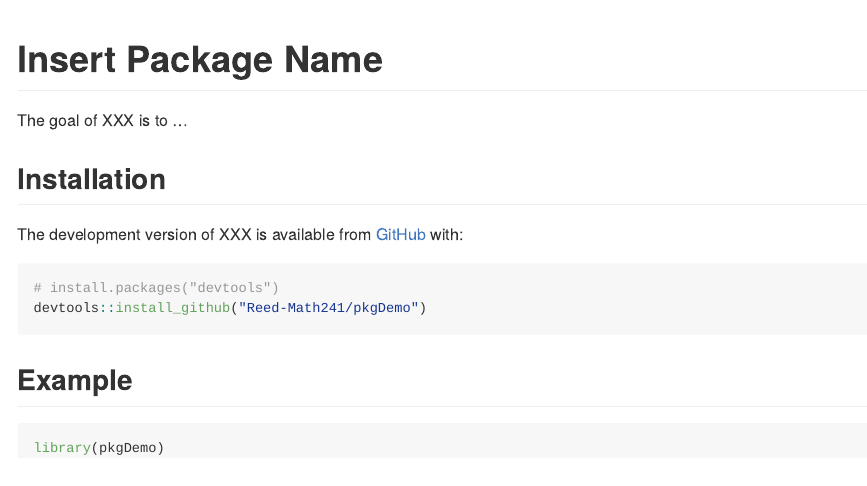
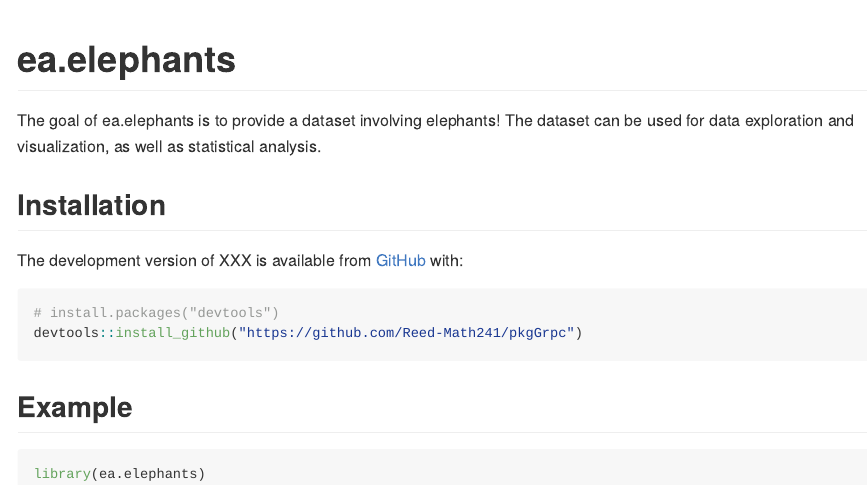
Before and after one commit to Reed-Math241/elephants, an R Markdown document (README.Rmd): the page in a window 1100 px wide, from its top. The pictures show the output file README.md that the author committed with the source, drawn offline in the style of GitHub.

Commit message:
new name, built readme

````diff
--- a/README.Rmd
+++ b/README.Rmd
@@ -15,12 +15,12 @@ knitr::opts_chunk$set(
 )
 ```
 
-# Insert Package Name
+# ea.elephants
 
 <!-- badges: start -->
 <!-- badges: end -->
 
-The goal of XXX is to ... Test text.
+The goal of ea.elephants is to provide a dataset involving elephants! The dataset can be used for data exploration and visualization, as well as statistical analysis.
 
 ## Installation
 
@@ -28,11 +28,11 @@ The development version of XXX is available from [GitHub](https://github.com/) w
 
 ``` r
 # install.packages("devtools")
-devtools::install_github("Reed-Math241/pkgDemo")
+devtools::install_github("https://github.com/Reed-Math241/pkgGrpc")
 ```
 ## Example
 
 
 ```{r example}
-library(pkgDemo)
+library(ea.elephants)
 ```
````
Also changed, not shown: README.md, 1 other file.
